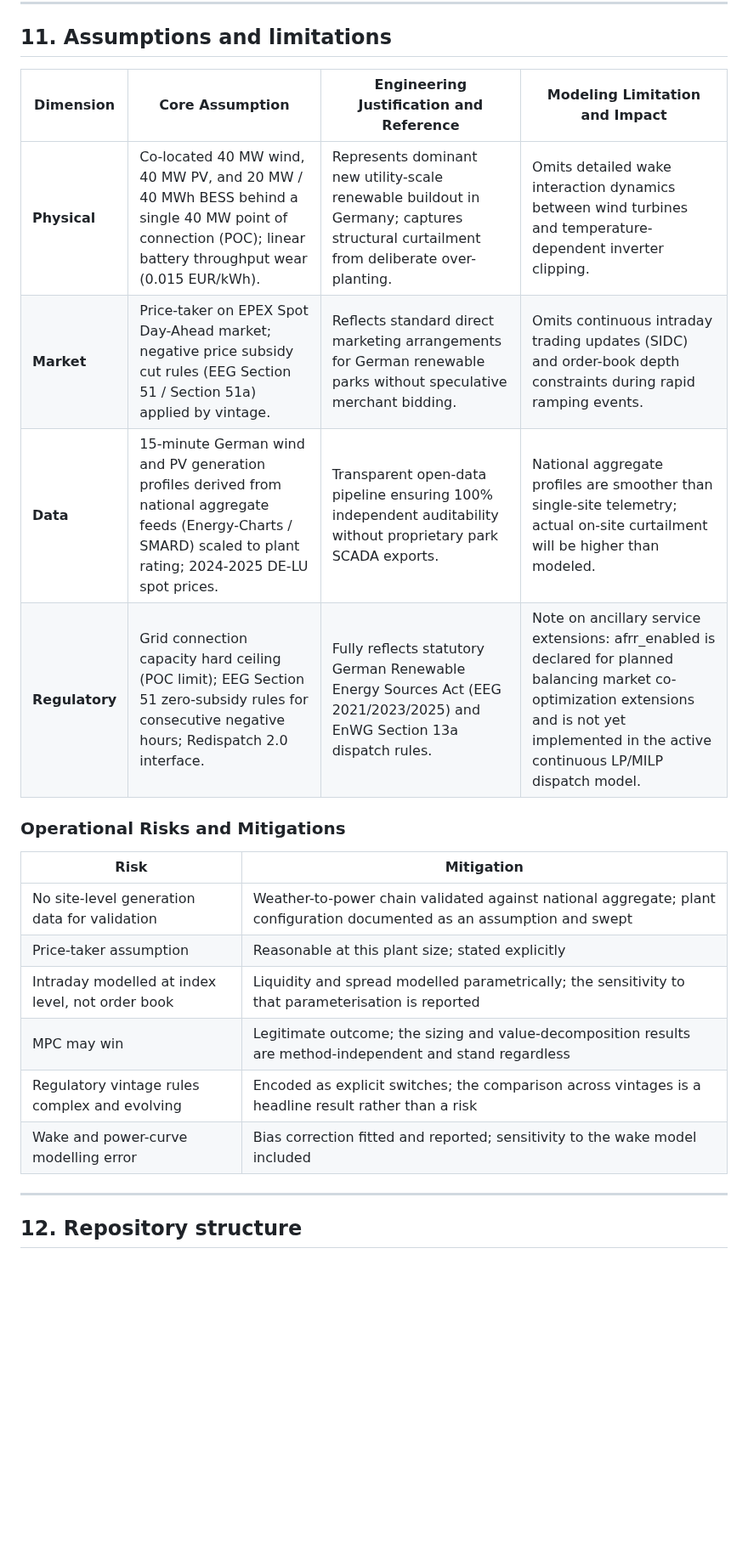
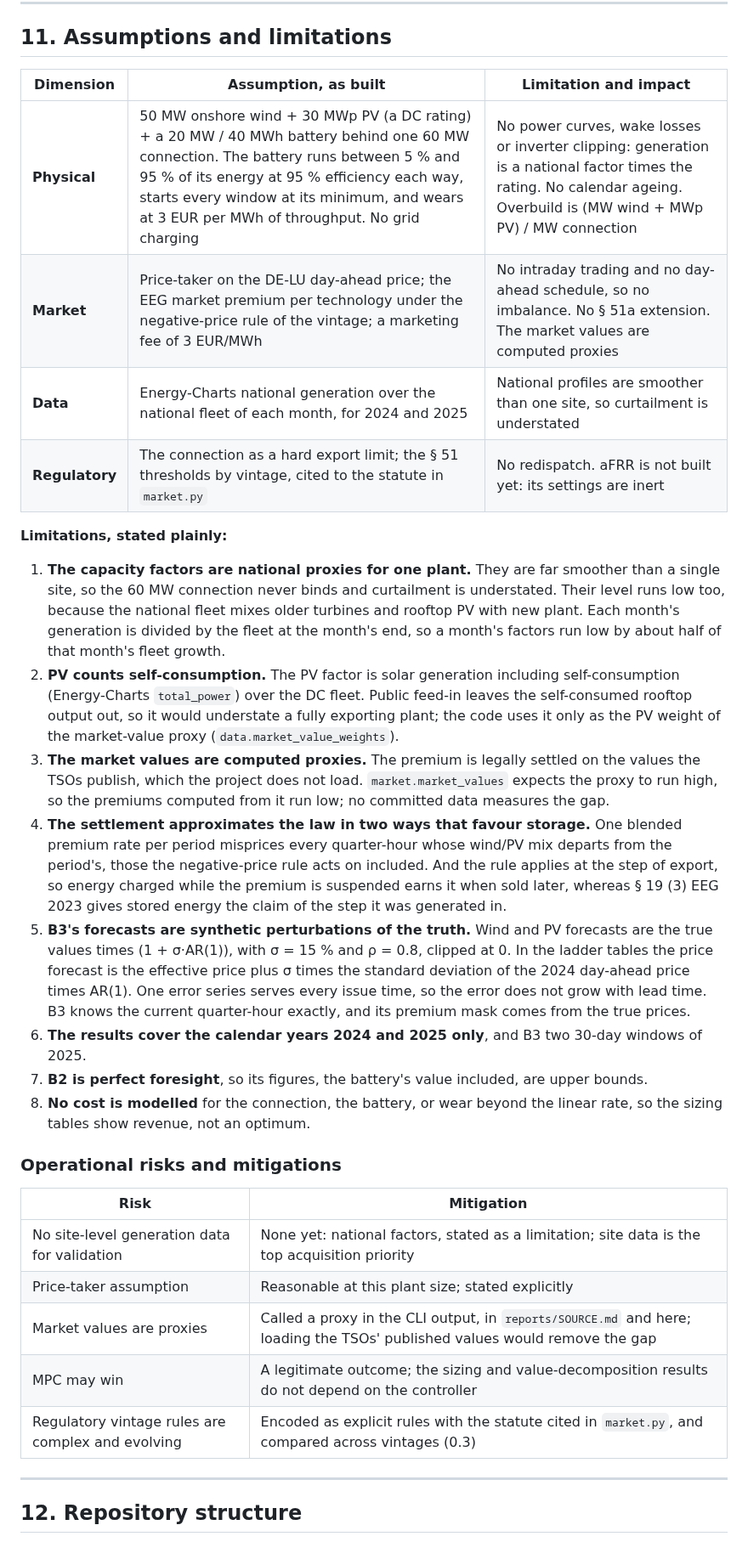
Before and after one commit to muratkus01/Portfolio, a Markdown page: projects/02-utility-hybrid-plant-dispatch/README.md, the part around one of its changes. Shown at 85% size. Drawn GitHub-style; blank space fills up the shorter version.

```diff
--- a/projects/02-utility-hybrid-plant-dispatch/README.md
+++ b/projects/02-utility-hybrid-plant-dispatch/README.md
@@ -613,23 +615,56 @@ built yet), grid charging (not modelled), the wear cost, and the safety layer on
 
 ## 11. Assumptions and limitations
 
-| Dimension | Core Assumption | Engineering Justification and Reference | Modeling Limitation and Impact |
-|---|---|---|---|
-| **Physical** | Co-located 40 MW wind, 40 MW PV, and 20 MW / 40 MWh BESS behind a single 40 MW point of connection (POC); linear battery throughput wear (0.015 EUR/kWh). | Represents dominant new utility-scale renewable buildout in Germany; captures structural curtailment from deliberate over-planting. | Omits detailed wake interaction dynamics between wind turbines and temperature-dependent inverter clipping. |
-| **Market** | Price-taker on EPEX Spot Day-Ahead market; negative price subsidy cut rules (EEG Section 51 / Section 51a) applied by vintage. | Reflects standard direct marketing arrangements for German renewable parks without speculative merchant bidding. | Omits continuous intraday trading updates (SIDC) and order-book depth constraints during rapid ramping events. |
-| **Data** | 15-minute German wind and PV generation profiles derived from national aggregate feeds (Energy-Charts / SMARD) scaled to plant rating; 2024-2025 DE-LU spot prices. | Transparent open-data pipeline ensuring 100% independent auditability without proprietary park SCADA exports. | National aggregate profiles are smoother than single-site telemetry; actual on-site curtailment will be higher than modeled. |
-| **Regulatory** | Grid connection capacity hard ceiling (POC limit); EEG Section 51 zero-subsidy rules for consecutive negative hours; Redispatch 2.0 interface. | Fully reflects statutory German Renewable Energy Sources Act (EEG 2021/2023/2025) and EnWG Section 13a dispatch rules. | Note on ancillary service extensions: afrr_enabled is declared for planned balancing market co-optimization extensions and is not yet implemented in the active continuous LP/MILP dispatch model. |
+| Dimension | Assumption, as built | Limitation and impact |
+|---|---|---|
+| **Physical** | 50 MW onshore wind + 30 MWp PV (a DC rating) + a 20 MW / 40 MWh battery behind one 60 MW connection. The battery runs between 5 % and 95 % of its energy at 95 % efficiency each way, starts every window at its minimum, and wears at 3 EUR per MWh of throughput. No grid charging | No power curves, wake losses or inverter clipping: generation is a national factor times the rating. No calendar ageing. Overbuild is (MW wind + MWp PV) / MW connection |
+| **Market** | Price-taker on the DE-LU day-ahead price; the EEG market premium per technology under the negative-price rule of the vintage; a marketing fee of 3 EUR/MWh | No intraday trading and no day-ahead schedule, so no imbalance. No § 51a extension. The market values are computed proxies |
+| **Data** | Energy-Charts national generation over the national fleet of each month, for 2024 and 2025 | National profiles are smoother than one site, so curtailment is understated |
+| **Regulatory** | The connection as a hard export limit; the § 51 thresholds by vintage, cited to the statute in `market.py` | No redispatch. aFRR is not built yet: its settings are inert |
 
-### Operational Risks and Mitigations
+**Limitations, stated plainly:**
+
+1. **The capacity factors are national proxies for one plant.** They are far smoother than a
+   single site, so the 60 MW connection never binds and curtailment is understated. Their
+   level runs low too, because the national fleet mixes older turbines and rooftop PV with
+   new plant. Each month's generation is divided by the fleet at the month's end, so a
+   month's factors run low by about half of that month's fleet growth.
+2. **PV counts self-consumption.** The PV factor is solar generation including
+   self-consumption (Energy-Charts `total_power`) over the DC fleet. Public feed-in leaves
+   the self-consumed rooftop output out, so it would understate a fully exporting plant; the
+   code uses it only as the PV weight of the market-value proxy
+   (`data.market_value_weights`).
+3. **The market values are computed proxies.** The premium is legally settled on the values
+   the TSOs publish, which the project does not load. `market.market_values` expects the
+   proxy to run high, so the premiums computed from it run low; no committed data measures
+   the gap.
+4. **The settlement approximates the law in two ways that favour storage.** One blended
+   premium rate per period misprices every quarter-hour whose wind/PV mix departs from the
+   period's, those the negative-price rule acts on included. And the rule applies at the step
+   of export, so energy charged while the premium is suspended earns it when sold later,
+   whereas § 19 (3) EEG 2023 gives stored energy the claim of the step it was generated in.
+5. **B3's forecasts are synthetic perturbations of the truth.** Wind and PV forecasts are the
+   true values times (1 + σ·AR(1)), with σ = 15 % and ρ = 0.8, clipped at 0. In the ladder
+   tables the price forecast is the effective price plus σ times the standard deviation of
+   the 2024 day-ahead price times AR(1). One error series serves every issue time, so the
+   error does not grow with lead time. B3 knows the current quarter-hour exactly, and its
+   premium mask comes from the true prices.
+6. **The results cover the calendar years 2024 and 2025 only**, and B3 two 30-day windows of
+   2025.
+7. **B2 is perfect foresight**, so its figures, the battery's value included, are upper
+   bounds.
+8. **No cost is modelled** for the connection, the battery, or wear beyond the linear rate, so
+   the sizing tables show revenue, not an optimum.
+
+### Operational risks and mitigations
 
 | Risk | Mitigation |
 |------|-----------|
-| No site-level generation data for validation | Weather-to-power chain validated against national aggregate; plant configuration documented as an assumption and swept |
+| No site-level generation data for validation | None yet: national factors, stated as a limitation; site data is the top acquisition priority |
 | Price-taker assumption | Reasonable at this plant size; stated explicitly |
-| Intraday modelled at index level, not order book | Liquidity and spread modelled parametrically; the sensitivity to that parameterisation is reported |
-| MPC may win | Legitimate outcome; the sizing and value-decomposition results are method-independent and stand regardless |
-| Regulatory vintage rules complex and evolving | Encoded as explicit switches; the comparison across vintages is a headline result rather than a risk |
-| Wake and power-curve modelling error | Bias correction fitted and reported; sensitivity to the wake model included |
+| Market values are proxies | Called a proxy in the CLI output, in `reports/SOURCE.md` and here; loading the TSOs' published values would remove the gap |
+| MPC may win | A legitimate outcome; the sizing and value-decomposition results do not depend on the controller |
+| Regulatory vintage rules are complex and evolving | Encoded as explicit rules with the statute cited in `market.py`, and compared across vintages (0.3) |
 
 ---
 
```
Also changed, not shown: other parts of projects/02-utility-hybrid-plant-dispatch/README.md (+55 -31 lines).
